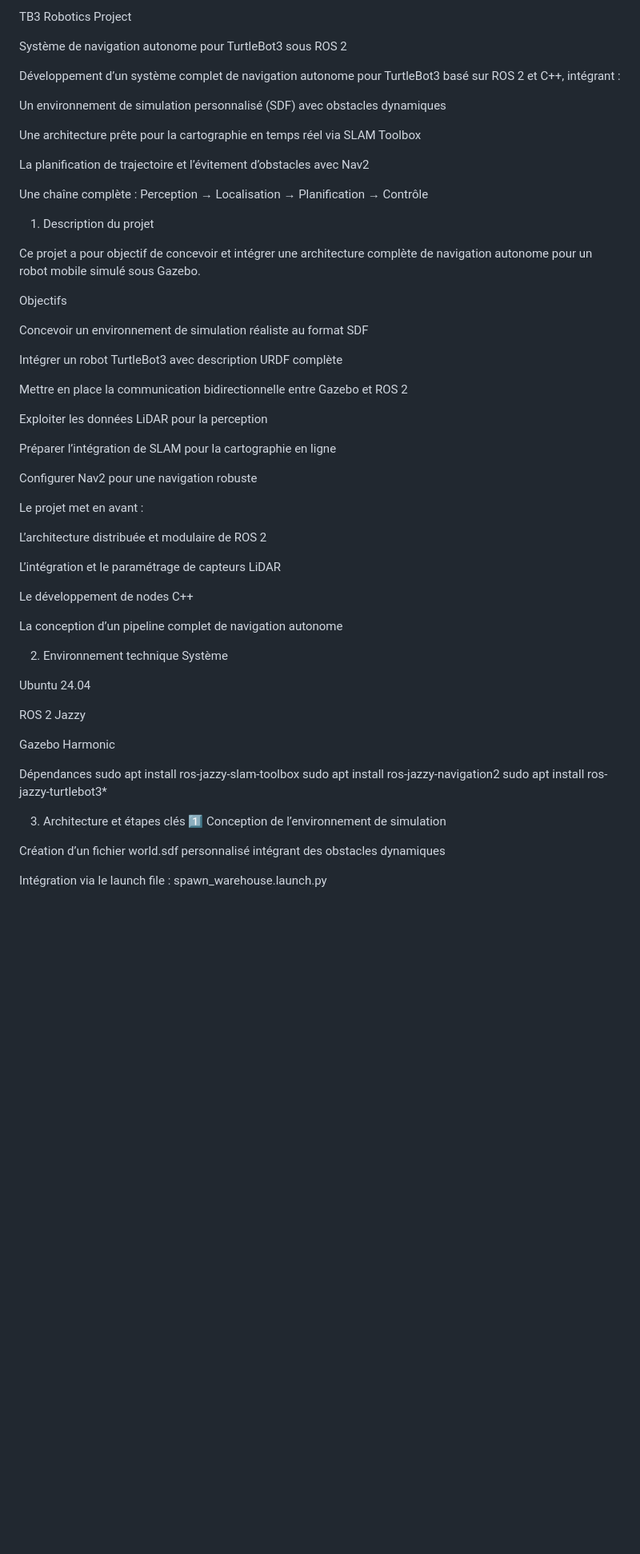
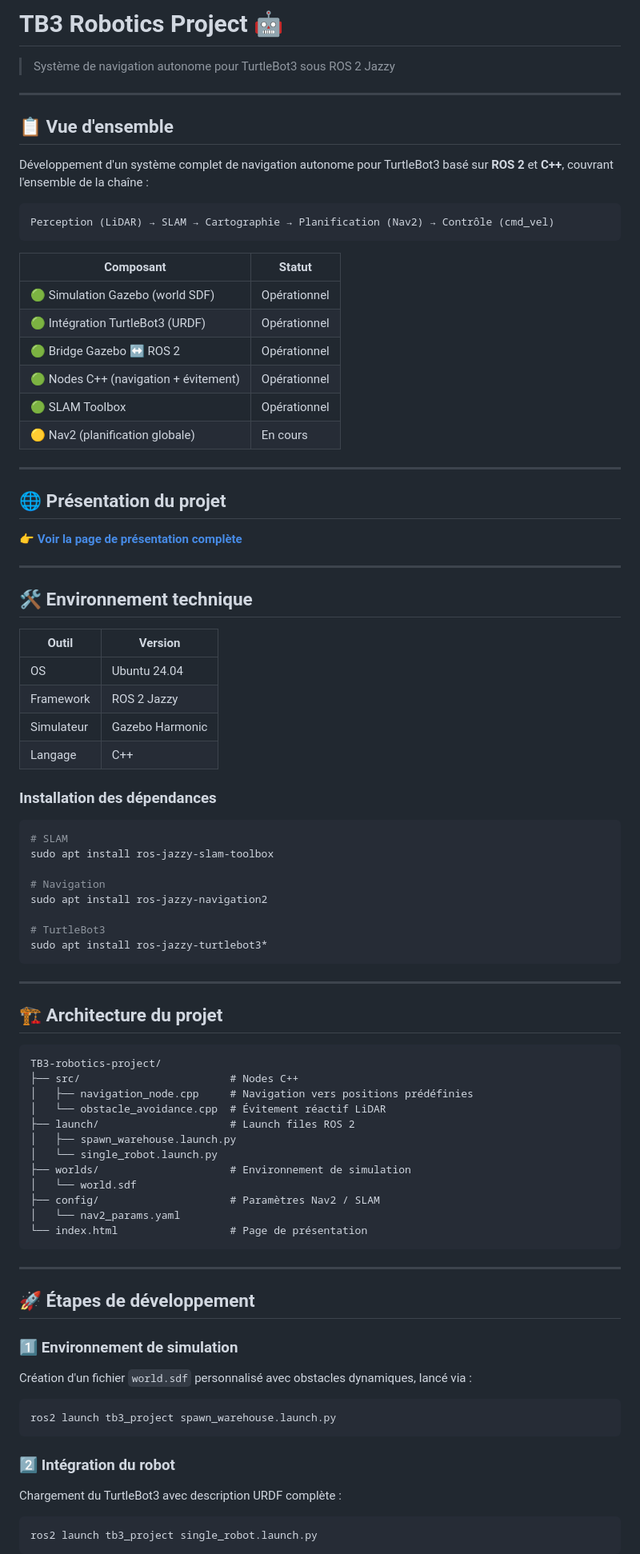
Before and after one commit to badreddinemarz/TB3-robotics-project-, a Markdown page: README.md, the part around one of its changes. Shown at 80% size. Drawn GitHub-style; blank space fills up the shorter version.

````diff
--- a/README.md
+++ b/README.md
@@ -1,63 +1,93 @@
-TB3 Robotics Project
+# TB3 Robotics Project 🤖
 
- Système de navigation autonome pour TurtleBot3 sous ROS 2
+> Système de navigation autonome pour TurtleBot3 sous ROS 2 Jazzy
 
-Développement d’un système complet de navigation autonome pour TurtleBot3 basé sur ROS 2 et C++, intégrant :
 
-Un environnement de simulation personnalisé (SDF) avec obstacles dynamiques
+---
 
-Une architecture prête pour la cartographie en temps réel via SLAM Toolbox
+## 📋 Vue d'ensemble
 
-La planification de trajectoire et l’évitement d’obstacles avec Nav2
+Développement d'un système complet de navigation autonome pour TurtleBot3 basé sur **ROS 2** et **C++**, couvrant l'ensemble de la chaîne :
 
-Une chaîne complète : Perception → Localisation → Planification → Contrôle
+```
+Perception (LiDAR) → SLAM → Cartographie → Planification (Nav2) → Contrôle (cmd_vel)
+```
 
-1) Description du projet
+| Composant | Statut |
+|---|---|
+| 🟢 Simulation Gazebo (world SDF) | Opérationnel |
+| 🟢 Intégration TurtleBot3 (URDF) | Opérationnel |
+| 🟢 Bridge Gazebo ↔ ROS 2 | Opérationnel |
+| 🟢 Nodes C++ (navigation + évitement) | Opérationnel |
+| 🟢 SLAM Toolbox | Opérationnel |
+| 🟡 Nav2 (planification globale) | En cours |
 
-Ce projet a pour objectif de concevoir et intégrer une architecture complète de navigation autonome pour un robot mobile simulé sous Gazebo.
+---
 
-Objectifs
+## 🌐 Présentation du projet
 
-Concevoir un environnement de simulation réaliste au format SDF
+👉 **[Voir la page de présentation complète](https://badreddinemarz.github.io/TB3-robotics-project-/)**
 
-Intégrer un robot TurtleBot3 avec description URDF complète
+---
 
-Mettre en place la communication bidirectionnelle entre Gazebo et ROS 2
+## 🛠️ Environnement technique
 
-Exploiter les données LiDAR pour la perception
+| Outil | Version |
+|---|---|
+| OS | Ubuntu 24.04 |
+| Framework | ROS 2 Jazzy |
+| Simulateur | Gazebo Harmonic |
+| Langage | C++ |
 
-Préparer l’intégration de SLAM pour la cartographie en ligne
+### Installation des dépendances
 
-Configurer Nav2 pour une navigation robuste
+```bash
+# SLAM
+sudo apt install ros-jazzy-slam-toolbox
 
-Le projet met en avant :
+# Navigation
+sudo apt install ros-jazzy-navigation2
 
-L’architecture distribuée et modulaire de ROS 2
+# TurtleBot3
+sudo apt install ros-jazzy-turtlebot3*
+```
 
-L’intégration et le paramétrage de capteurs LiDAR
+---
 
-Le développement de nodes C++
+## 🏗️ Architecture du projet
 
-La conception d’un pipeline complet de navigation autonome
+```
+TB3-robotics-project/
+├── src/                        # Nodes C++
+│   ├── navigation_node.cpp     # Navigation vers positions prédéfinies
+│   └── obstacle_avoidance.cpp  # Évitement réactif LiDAR
+├── launch/                     # Launch files ROS 2
+│   ├── spawn_warehouse.launch.py
+│   └── single_robot.launch.py
+├── worlds/                     # Environnement de simulation
+│   └── world.sdf
+├── config/                     # Paramètres Nav2 / SLAM
+│   └── nav2_params.yaml
+└── index.html                  # Page de présentation
+```
 
-2) Environnement technique
-Système
+---
 
-Ubuntu 24.04
+## 🚀 Étapes de développement
 
-ROS 2 Jazzy
+### 1️⃣ Environnement de simulation
 
-Gazebo Harmonic
+Création d'un fichier `world.sdf` personnalisé avec obstacles dynamiques, lancé via :
 
-Dépendances
-sudo apt install ros-jazzy-slam-toolbox
-sudo apt install ros-jazzy-navigation2
-sudo apt install ros-jazzy-turtlebot3*
+```bash
+ros2 launch tb3_project spawn_warehouse.launch.py
+```
 
-3) Architecture et étapes clés
-1️⃣ Conception de l’environnement de simulation
+### 2️⃣ Intégration du robot
 
-Création d’un fichier world.sdf personnalisé intégrant des obstacles dynamiques
+Chargement du TurtleBot3 avec description URDF complète :
 
-Intégration via le launch file : spawn_warehouse.launch.py
+```bash
+ros2 launch tb3_project single_robot.launch.py
+```
 
````
Also changed, not shown: other parts of README.md (+34 -80 lines).
